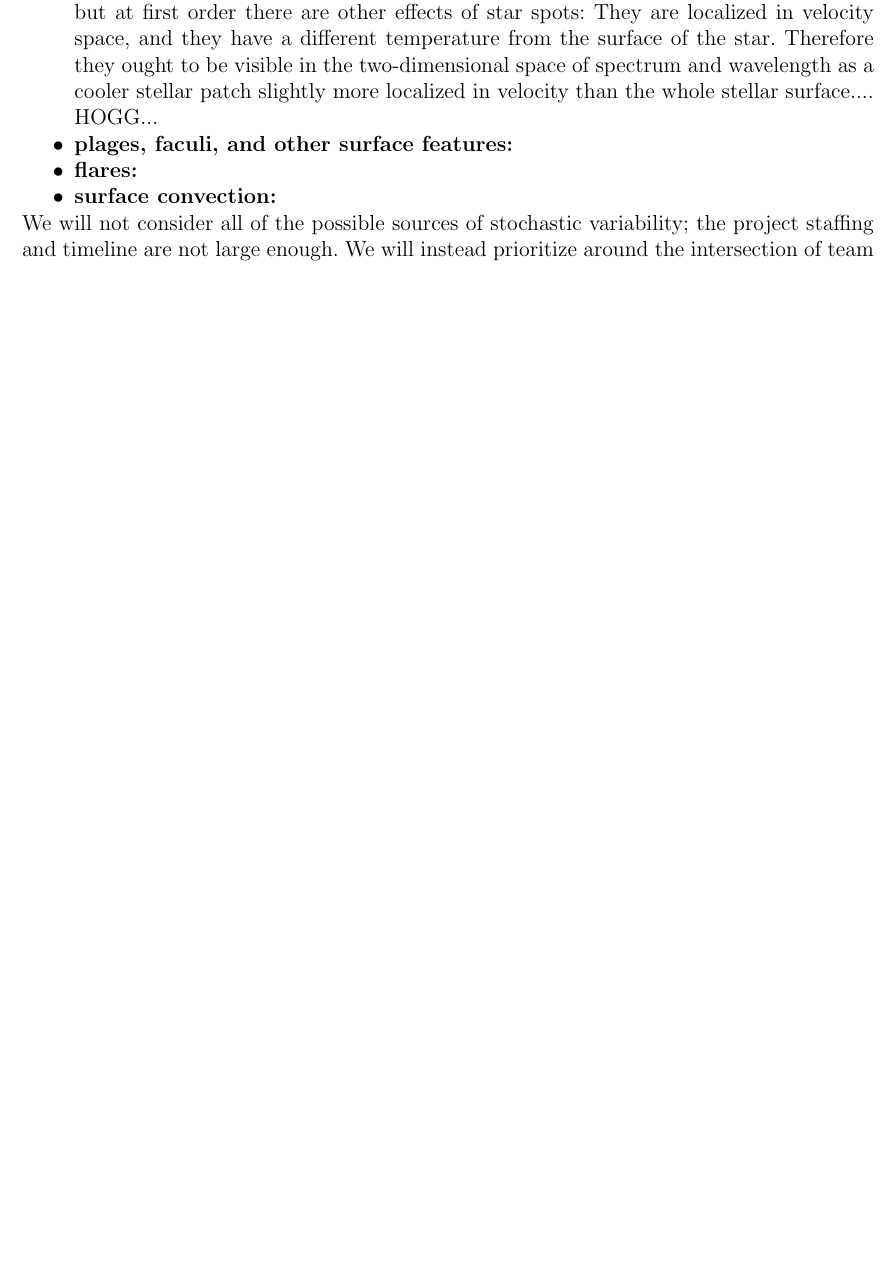
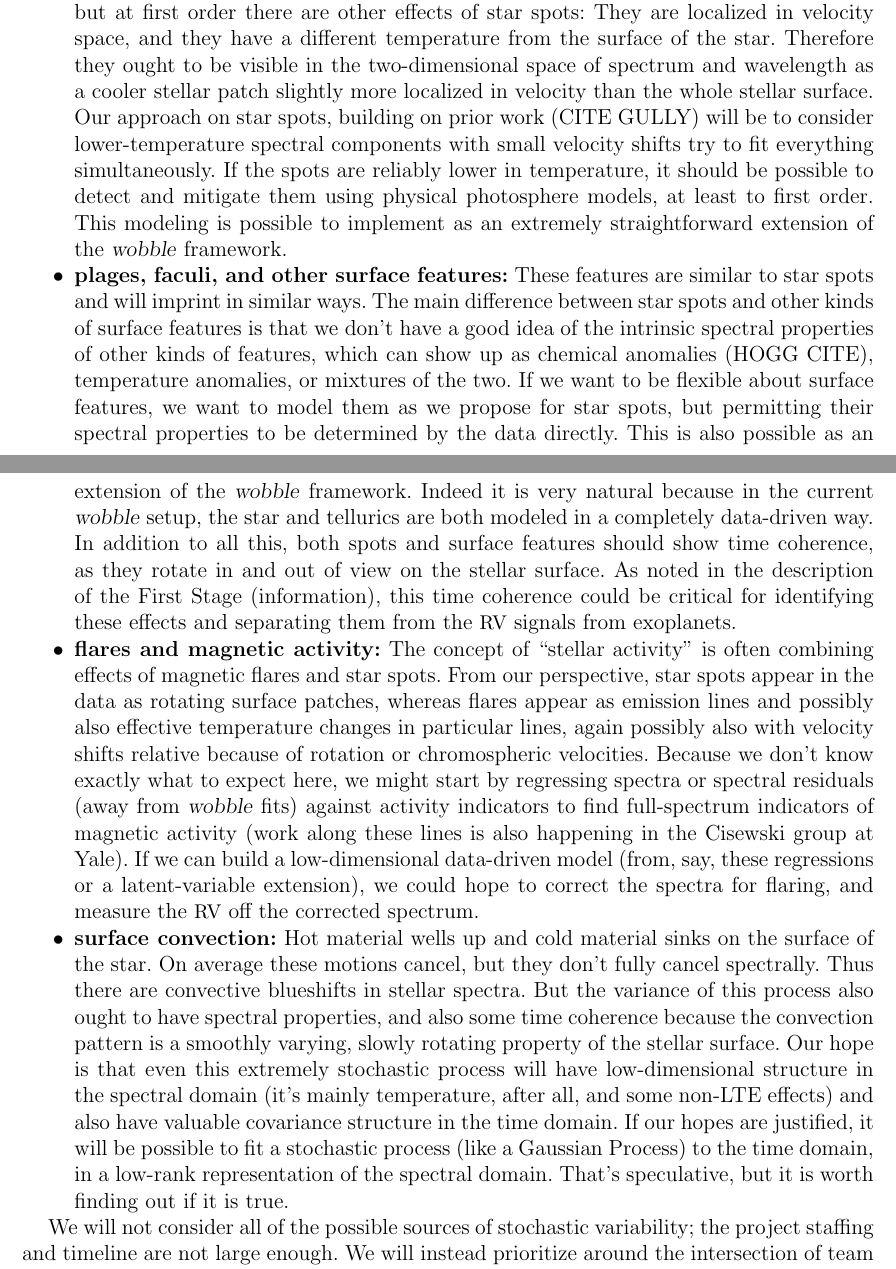
Before and after one commit to davidwhogg/GetRichOrDieTrying, a LaTeX document (XRP/description.tex): part of page 8 of 13 before the commit and two parts of pages 8 and 9 of 13 after it, the two joined at a grey line, cut so that both start at the same text, the shorter picture padded with empty space. Compiled offline with pdfLaTeX.

Commit message:
stochastics

```diff
--- a/XRP/description.tex
+++ b/XRP/description.tex
@@ -538,14 +538,72 @@ They are localized in velocity space, and they have a different
 temperature from the surface of the star.
 Therefore they ought to be visible in the two-dimensional space of
 spectrum and wavelength as a cooler stellar patch slightly more
-localized in velocity than the whole stellar surface.... HOGG...
+localized in velocity than the whole stellar surface.
+Our approach on star spots, building on prior work (CITE GULLY) will
+be to consider lower-temperature spectral components with small
+velocity shifts try to fit everything simultaneously.
+If the spots are reliably lower in temperature, it should be possible
+to detect and mitigate them using physical photosphere models, at
+least to first order.
+This modeling is possible to implement as an extremely straightforward
+extension of the \wobble\ framework.
 \item
 \textbf{plages, faculi, and other surface features:}
+These features are similar to star spots and will imprint in similar
+ways.
+The main difference between star spots and other kinds of surface
+features is that we don't have a good idea of the intrinsic spectral
+properties of other kinds of features, which can show up as chemical
+anomalies (HOGG CITE), temperature anomalies, or mixtures of the two.
+If we want to be flexible about surface features, we want to model
+them as we propose for star spots, but permitting their spectral
+properties to be determined by the data directly.
+This is also possible as an extension of the \wobble\ framework.
+Indeed it is very natural because in the current \wobble\ setup, the
+star and tellurics are both modeled in a completely data-driven way.
+In addition to all this, both spots and surface features should show
+time coherence, as they rotate in and out of view on the stellar
+surface.
+As noted in the description of the First Stage (information), this
+time coherence could be critical for identifying these effects and
+separating them from the \RV\ signals from exoplanets.
 \item
-\textbf{flares:}
+\textbf{flares and magnetic activity:}
+The concept of ``stellar activity'' is often combining effects of
+magnetic flares and star spots.
+From our perspective, star spots appear in the data as rotating
+surface patches, whereas flares appear as emission lines and possibly
+also effective temperature changes in particular lines, again possibly
+also with velocity shifts relative because of rotation or
+chromospheric velocities.
+Because we don't know exactly what to expect here, we might start by
+regressing spectra or spectral residuals (away from \wobble\ fits)
+against activity indicators to find full-spectrum indicators of
+magnetic activity (work along these lines is also happening in the
+Cisewski group at Yale).
+If we can build a low-dimensional data-driven model (from, say, these
+regressions or a latent-variable extension), we could hope to correct
+the spectra for flaring, and measure the \RV\ off the corrected
+spectrum.
 \item
 \textbf{surface convection:}
+Hot material wells up and cold material sinks on the surface of the star.
+On average these motions cancel, but they don't fully cancel spectrally.
+Thus there are convective blueshifts in stellar spectra.
+But the variance of this process also ought to have spectral
+properties, and also some time coherence because the convection
+pattern is a smoothly varying, slowly rotating property of the stellar
+surface.
+Our hope is that even this extremely stochastic process will have
+low-dimensional structure in the spectral domain (it's mainly
+temperature, after all, and some non-LTE effects) and also have
+valuable covariance structure in the time domain.
+If our hopes are justified, it will be possible to fit a stochastic
+process (like a Gaussian Process) to the time domain, in a low-rank
+representation of the spectral domain.
+That's speculative, but it is worth finding out if it is true.
 \end{itemize}
+
 We will not consider all of the possible sources of stochastic variability;
 the project staffing and timeline are not large enough.
 We will instead prioritize around the intersection of team interests (and
```
